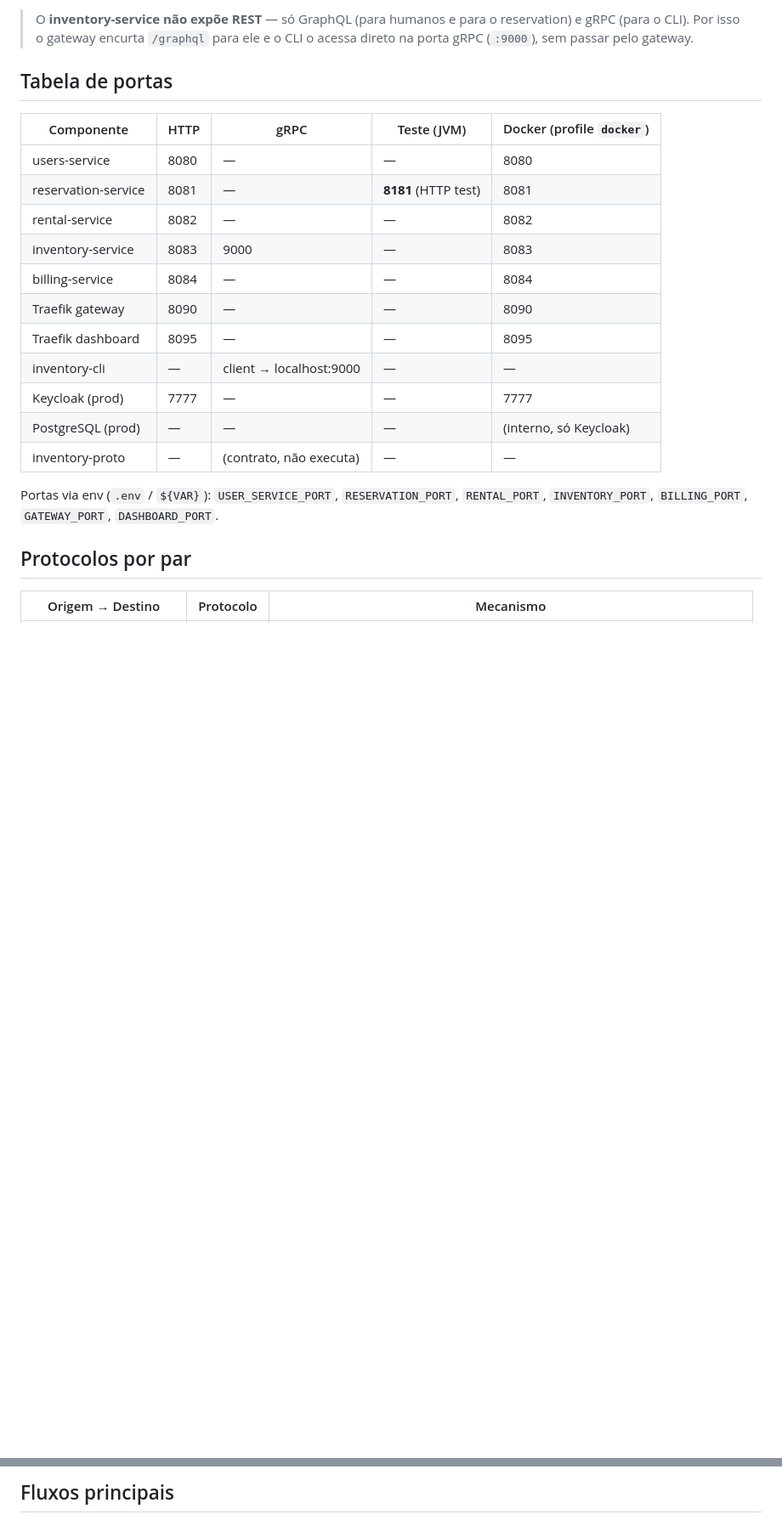
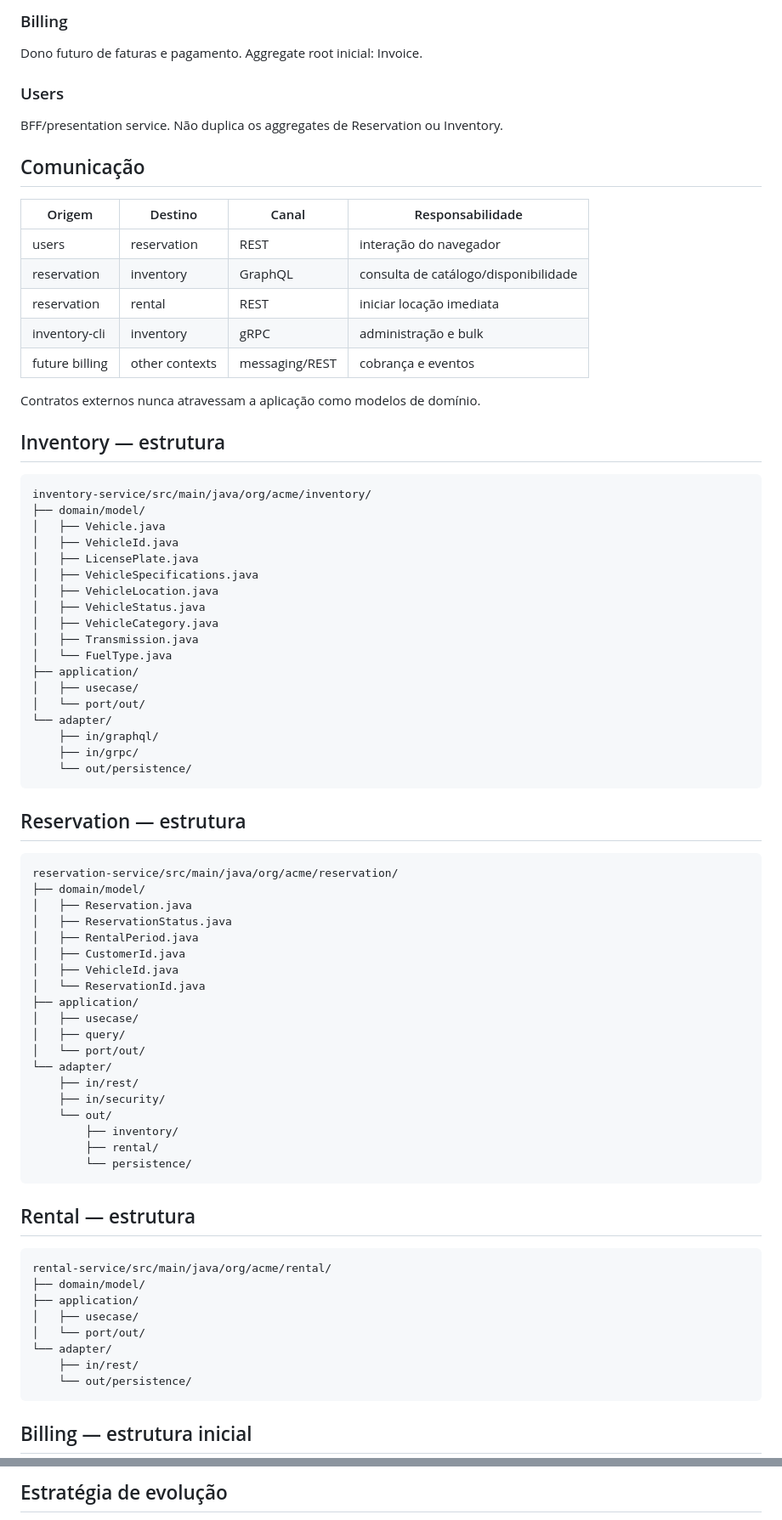
Before and after one commit to yureplacido/acme-car-rental, a Markdown page: docs/architecture.md, 2 parts joined by grey strips. Shown at 85% size. Rendered like a GitHub page; blank space fills up the shorter version.

Commit message:
docs(architecture): align architecture with DDD and adapters

```diff
--- a/docs/architecture.md
+++ b/docs/architecture.md
@@ -47,27 +58,82 @@ flowchart LR
 
-> O **inventory-service não expõe REST** — só GraphQL (para humanos e para o
-> reservation) e gRPC (para o CLI). Por isso o gateway encurta `/graphql` para ele e o
-> CLI o acessa direto na porta gRPC (`:9000`), sem passar pelo gateway.
+### Billing
+Dono futuro de faturas e pagamento.
+Aggregate root inicial: Invoice.
 
-## Tabela de portas
+### Users
+BFF/presentation service. Não duplica os aggregates de Reservation ou Inventory.
 
-| Componente | HTTP | gRPC | Teste (JVM) | Docker (profile `docker`) |
-|---|---|---|---|---|
-| users-service | 8080 | — | — | 8080 |
-| reservation-service | 8081 | — | **8181** (HTTP test) | 8081 |
-| rental-service | 8082 | — | — | 8082 |
-| inventory-service | 8083 | 9000 | — | 8083 |
-| billing-service | 8084 | — | — | 8084 |
-| Traefik gateway | 8090 | — | — | 8090 |
-| Traefik dashboard | 8095 | — | — | 8095 |
-| inventory-cli | — | client → localhost:9000 | — | — |
-| Keycloak (prod) | 7777 | — | — | 7777 |
-| PostgreSQL (prod) | — | — | — | (interno, só Keycloak) |
-| inventory-proto | — | (contrato, não executa) | — | — |
+## Comunicação
 
-Portas via env (`.env` / `${VAR}`): `USER_SERVICE_PORT`, `RESERVATION_PORT`,
-`RENTAL_PORT`, `INVENTORY_PORT`, `BILLING_PORT`, `GATEWAY_PORT`, `DASHBOARD_PORT`.
+| Origem | Destino | Canal | Responsabilidade |
+|---|---|---|---|
+| users | reservation | REST | interação do navegador |
+| reservation | inventory | GraphQL | consulta de catálogo/disponibilidade |
+| reservation | rental | REST | iniciar locação imediata |
+| inventory-cli | inventory | gRPC | administração e bulk |
+| future billing | other contexts | messaging/REST | cobrança e eventos |
 
-## Protocolos por par
+Contratos externos nunca atravessam a aplicação como modelos de domínio.
 
-| Origem → Destino | Protocolo | Mecanismo |
+## Inventory — estrutura
+
+~~~text
+inventory-service/src/main/java/org/acme/inventory/
+├── domain/model/
+│   ├── Vehicle.java
+│   ├── VehicleId.java
+│   ├── LicensePlate.java
+│   ├── VehicleSpecifications.java
+│   ├── VehicleLocation.java
+│   ├── VehicleStatus.java
+│   ├── VehicleCategory.java
+│   ├── Transmission.java
+│   └── FuelType.java
+├── application/
+│   ├── usecase/
+│   └── port/out/
+└── adapter/
+    ├── in/graphql/
+    ├── in/grpc/
+    └── out/persistence/
+~~~
+
+## Reservation — estrutura
+
+~~~text
+reservation-service/src/main/java/org/acme/reservation/
+├── domain/model/
+│   ├── Reservation.java
+│   ├── ReservationStatus.java
+│   ├── RentalPeriod.java
+│   ├── CustomerId.java
+│   ├── VehicleId.java
+│   └── ReservationId.java
+├── application/
+│   ├── usecase/
+│   ├── query/
+│   └── port/out/
+└── adapter/
+    ├── in/rest/
+    ├── in/security/
+    └── out/
+        ├── inventory/
+        ├── rental/
+        └── persistence/
+~~~
+
+## Rental — estrutura
+
+~~~text
+rental-service/src/main/java/org/acme/rental/
+├── domain/model/
+├── application/
+│   ├── usecase/
+│   └── port/out/
+└── adapter/
+    ├── in/rest/
+    └── out/persistence/
+~~~
+
+## Billing — estrutura inicial
+
@@ -80,3 +225,3 @@ Portas via env (`.env` / `${VAR}`): `USER_SERVICE_PORT`, `RESERVATION_PORT`,
 
-## Fluxos principais
+## Estratégia de evolução
 
```
Also changed, not shown: other parts of docs/architecture.md (+145 -109 lines).
